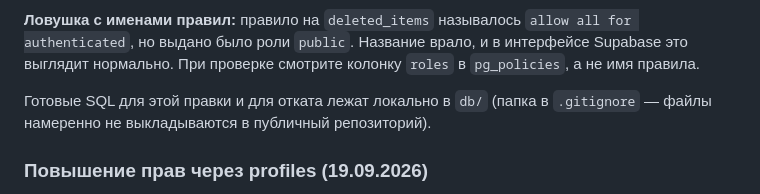
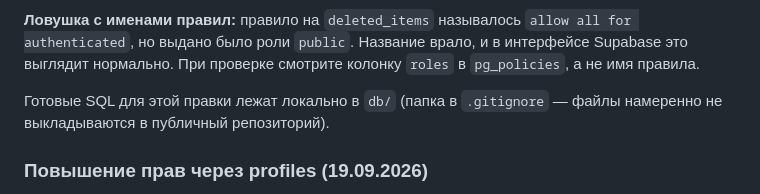
Before and after one commit to asembinov-cmyk/Jyldam-crm, a Markdown page: CLAUDE.md, the part around the change. Drawn GitHub-style.

Commit message:
Убрано упоминание отката из заметки о правках базы
Владелец откаты не выполняет и просил их не давать — лишняя информация.
Файлы отката из db/ удалены (папка и так не выкладывается), ссылки на них
вычищены. Предупреждения о необратимости остаются там, где она реальна.

Co-Authored-By: Claude Opus 5 <noreply@anthropic.com>

```diff
--- a/CLAUDE.md
+++ b/CLAUDE.md
@@ -159,7 +159,7 @@ create policy "pickups_delete" on public.pickups for delete using (true);
 но выдано было роли `public`. Название врало, и в интерфейсе Supabase это выглядит нормально.
 При проверке смотрите колонку `roles` в `pg_policies`, а не имя правила.
 
-Готовые SQL для этой правки и для отката лежат локально в `db/` (папка в `.gitignore` — файлы
+Готовые SQL для этой правки лежат локально в `db/` (папка в `.gitignore` — файлы
 намеренно не выкладываются в публичный репозиторий).
 
 ### Повышение прав через profiles (19.09.2026)
```
